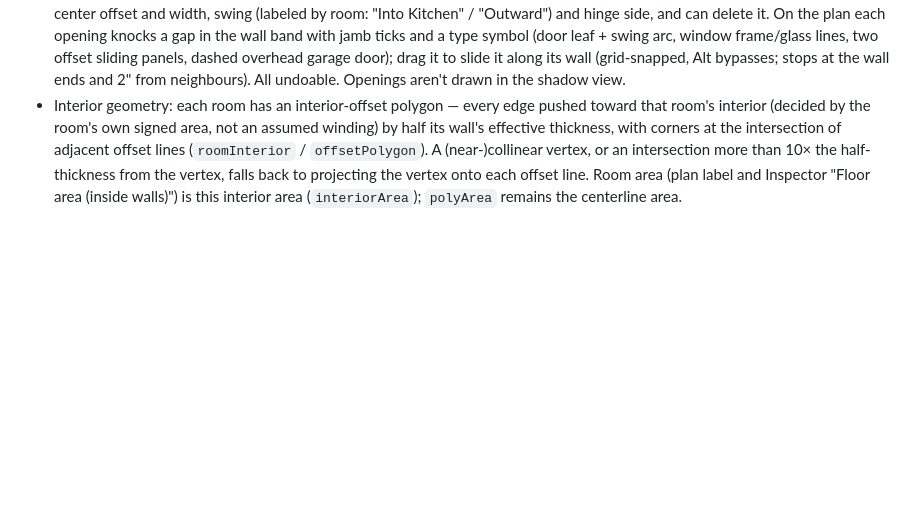
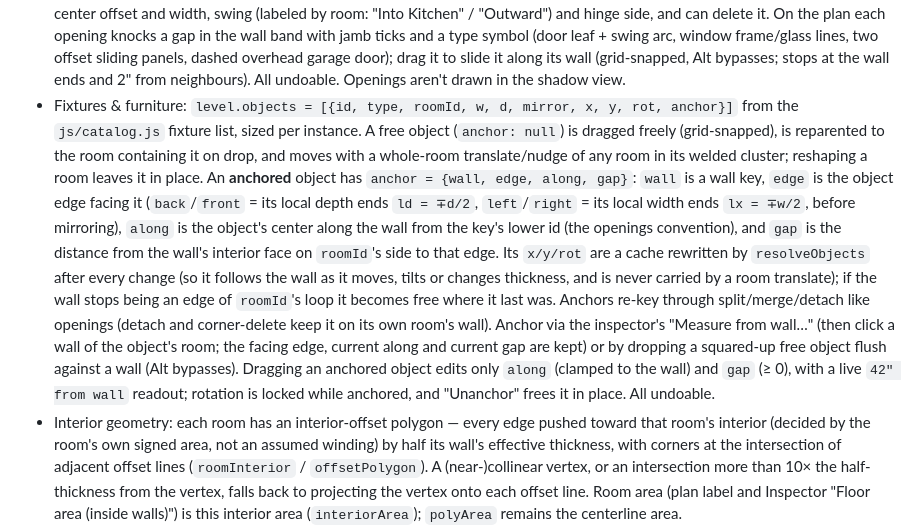
Before and after one commit to jsonbailey/blueprints, a Markdown page: SPEC.md, the part around the change. Drawn GitHub-style; blank space fills up the shorter version.

Commit message:
docs: record wall-anchored object placement as shipped (item 5)

```diff
--- a/SPEC.md
+++ b/SPEC.md
@@ -115,6 +115,29 @@ build a plan by adding rooms and levels in-app or opening a previously saved
   slide it along its wall (grid-snapped, Alt bypasses; stops at the wall ends
   and 2" from neighbours). All undoable. Openings aren't drawn in the shadow
   view.
+- Fixtures & furniture: `level.objects = [{id, type, roomId, w, d, mirror,
+  x, y, rot, anchor}]` from the `js/catalog.js` fixture list, sized per
+  instance. A free object (`anchor: null`) is dragged freely (grid-snapped),
+  is reparented to the room containing it on drop, and moves with a
+  whole-room translate/nudge of any room in its welded cluster; reshaping a
+  room leaves it in place. An **anchored** object has
+  `anchor = {wall, edge, along, gap}`: `wall` is a wall key, `edge` is the
+  object edge facing it (`back`/`front` = its local depth ends `ld = ∓d/2`,
+  `left`/`right` = its local width ends `lx = ∓w/2`, before mirroring),
+  `along` is the object's center along the wall from the key's lower id
+  (the openings convention), and `gap` is the distance from the wall's
+  interior face on `roomId`'s side to that edge. Its `x/y/rot` are a cache
+  rewritten by `resolveObjects` after every change (so it follows the wall
+  as it moves, tilts or changes thickness, and is never carried by a room
+  translate); if the wall stops being an edge of `roomId`'s loop it becomes
+  free where it last was. Anchors re-key through split/merge/detach like
+  openings (detach and corner-delete keep it on its own room's wall).
+  Anchor via the inspector's "Measure from wall…" (then click a wall of the
+  object's room; the facing edge, current along and current gap are kept)
+  or by dropping a squared-up free object flush against a wall (Alt
+  bypasses). Dragging an anchored object edits only `along` (clamped to the
+  wall) and `gap` (≥ 0), with a live `42" from wall` readout; rotation is
+  locked while anchored, and "Unanchor" frees it in place. All undoable.
 - Interior geometry: each room has an interior-offset polygon — every edge
   pushed toward that room's interior (decided by the room's own signed
   area, not an assumed winding) by half its wall's effective thickness,
```
Also changed, not shown: ARCHITECTURE.md (+2 -0 lines).
